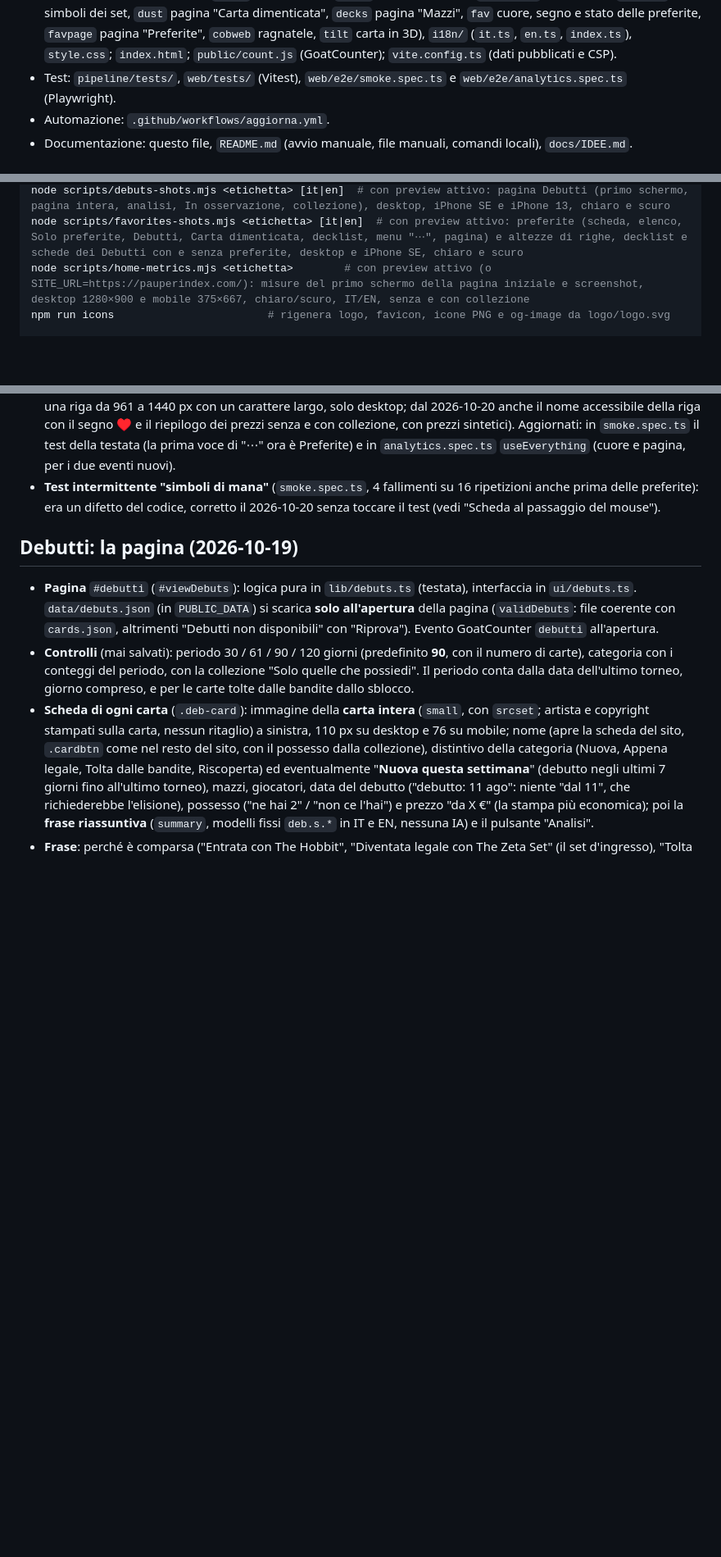
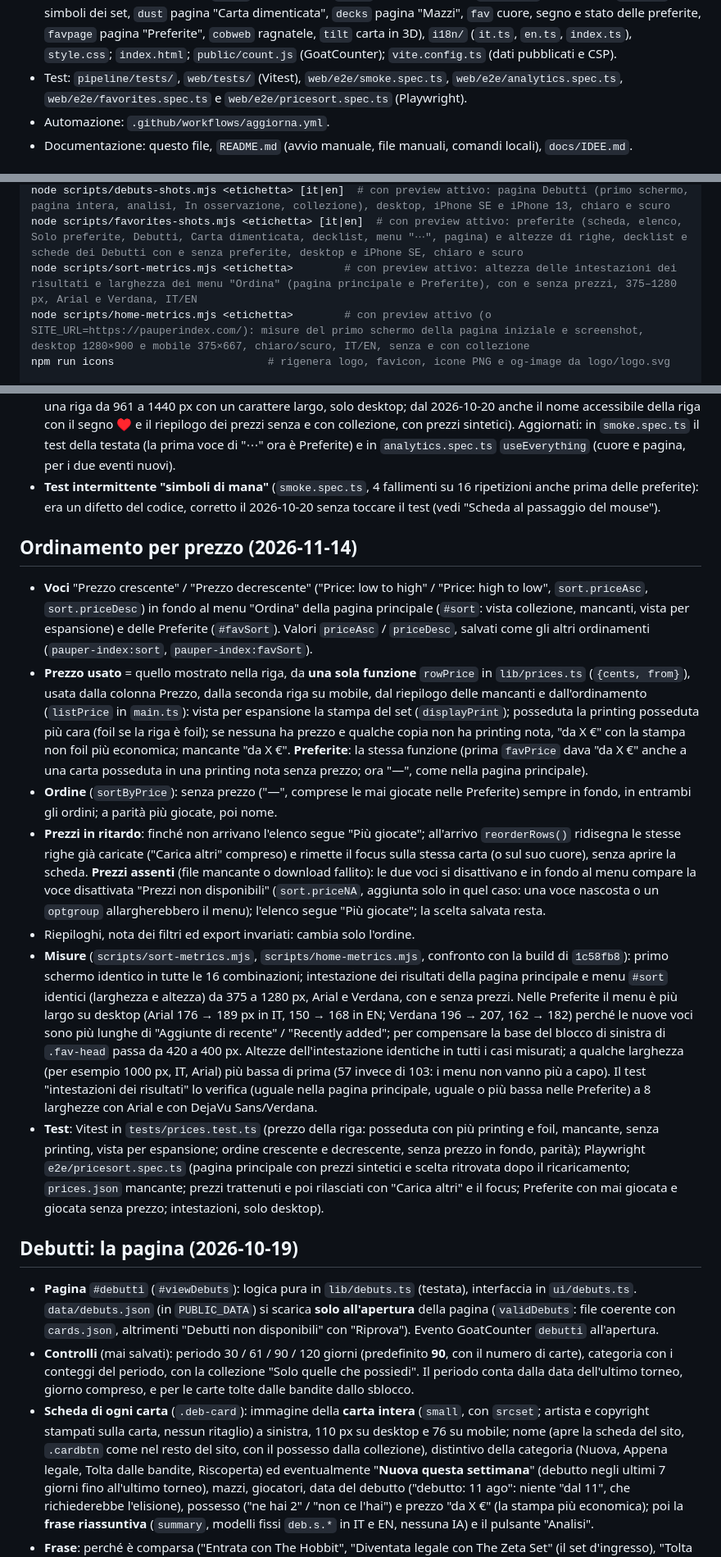
Before and after one commit to scela/pauper-index, a Markdown page: CLAUDE.md, 3 parts joined by grey strips. Shown at 82% size. Drawn GitHub-style; blank space fills up the shorter version.

Commit message:
CLAUDE.md: ordinamento per prezzo, PR di Dependabot unite il 2026-11-14, test e misure
Co-Authored-By: Claude Opus 5.5 <noreply@anthropic.com>

```diff
--- a/CLAUDE.md
+++ b/CLAUDE.md
@@ -130,7 +131,7 @@ web/                    frontend (Vite + TypeScript)
 **File principali**:
 - Pipeline (`pipeline/src/pauper_index/`): `cli.py` (comandi), `build.py` (orchestrazione), `source.py` (fonte e classificazione), `dedup.py`, `resolve.py` (nomi → carte), `carddb.py` (Scryfall, indice dei nomi, set d'ingresso), `stats.py`, `outputs.py` (JSON per il sito), `sets.py`, `seticons.py` (simboli delle espansioni), `review.py` (revisioni, snapshot, allarme), `decks.py` (mazzi e archetipi), `italian.py` (nomi e testi delle stampe italiane), `prices.py` (prezzi), `scryfall.py` (client con limiti di frequenza), `config.py`.
 - Frontend (`web/src/`): `main.ts` (stato, eventi, rendering), `lib/` (logica pura e testata: `compare`, `prices`, `view` (filtri dell'elenco e nota del riepilogo), `cardfilter` (colore, costo, tipo, testo), `italian` (nomi italiani e ricerca per nome), `decks` (mazzi: completamento, ordine, export), `analytics` (conteggio delle visite con GoatCounter), `favorites` (preferite: chiavi, riconciliazione, import ed export), `favstore` (preferite in IndexedDB), `data`, `csv`, `text`, `quick`, `sets`, `exports`, `format`, `store`, `norm`, `dom`), `ui/` (`sheet` scheda e ventaglio, `filterpanel` pannello "Filtri" ed etichette, `about` Informazioni, `quick` controllo rapido, `setpicker` espansione, `seticon` simboli dei set, `dust` pagina "Carta dimenticata", `decks` pagina "Mazzi", `fav` cuore, segno e stato delle preferite, `favpage` pagina "Preferite", `cobweb` ragnatele, `tilt` carta in 3D), `i18n/` (`it.ts`, `en.ts`, `index.ts`), `style.css`; `index.html`; `public/count.js` (GoatCounter); `vite.config.ts` (dati pubblicati e CSP).
-- Test: `pipeline/tests/`, `web/tests/` (Vitest), `web/e2e/smoke.spec.ts` e `web/e2e/analytics.spec.ts` (Playwright).
+- Test: `pipeline/tests/`, `web/tests/` (Vitest), `web/e2e/smoke.spec.ts`, `web/e2e/analytics.spec.ts`, `web/e2e/favorites.spec.ts` e `web/e2e/pricesort.spec.ts` (Playwright).
 - Automazione: `.github/workflows/aggiorna.yml`.
 - Documentazione: questo file, `README.md` (avvio manuale, file manuali, comandi locali), `docs/IDEE.md`.
 
@@ -175,6 +176,7 @@ node scripts/decks-shots.mjs <etichetta> [it|en] # con preview attivo: pagina Ma
 node scripts/decks-perf.mjs <etichetta> [1,4,6]  # con preview attivo: tempi della pagina Mazzi (61 giorni, ultimo anno, main/side, archetipo) con il processore rallentato, su mobile
 node scripts/debuts-shots.mjs <etichetta> [it|en]  # con preview attivo: pagina Debutti (primo schermo, pagina intera, analisi, In osservazione, collezione), desktop, iPhone SE e iPhone 13, chiaro e scuro
 node scripts/favorites-shots.mjs <etichetta> [it|en]  # con preview attivo: preferite (scheda, elenco, Solo preferite, Debutti, Carta dimenticata, decklist, menu "⋯", pagina) e altezze di righe, decklist e schede dei Debutti con e senza preferite, desktop e iPhone SE, chiaro e scuro
+node scripts/sort-metrics.mjs <etichetta>        # con preview attivo: altezza delle intestazioni dei risultati e larghezza dei menu "Ordina" (pagina principale e Preferite), con e senza prezzi, 375–1280 px, Arial e Verdana, IT/EN
 node scripts/home-metrics.mjs <etichetta>        # con preview attivo (o SITE_URL=https://pauperindex.com/): misure del primo schermo della pagina iniziale e screenshot, desktop 1280×900 e mobile 375×667, chiaro/scuro, IT/EN, senza e con collezione
 npm run icons                        # rigenera logo, favicon, icone PNG e og-image da logo/logo.svg
 
@@ -821,6 +823,16 @@ Tolti: la barra a segmenti (heatmap), la sezione "Cosa conta", i preset a schede
 - **Test**: Vitest `tests/favorites.test.ts` (10: aggiunta e rimozione, unione, riconciliazione per oracle_id con la rinomina, per nome, non trovate, import con nomi italiani, numero, decklist e doppioni, export "1 Nome" che si reimporta) e "Solo preferite" in `tests/view.test.ts`; Playwright `e2e/favorites.spec.ts` (7: cuore nella scheda anche delle carte mai giocate e pagina; "Rimuovi collezione" e "Cancella i miei dati"; export e import su un browser vuoto; Annulla; filtro e accessi; Carta dimenticata, Debutti e decklist senza altezza in più; barra dei filtri su una riga da 961 a 1440 px con un carattere largo, solo desktop; dal 2026-10-20 anche il nome accessibile della riga con il segno ♥ e il riepilogo dei prezzi senza e con collezione, con prezzi sintetici). Aggiornati: in `smoke.spec.ts` il test della testata (la prima voce di "⋯" ora è Preferite) e in `analytics.spec.ts` `useEverything` (cuore e pagina, per i due eventi nuovi).
 - **Test intermittente "simboli di mana"** (`smoke.spec.ts`, 4 fallimenti su 16 ripetizioni anche prima delle preferite): era un difetto del codice, corretto il 2026-10-20 senza toccare il test (vedi "Scheda al passaggio del mouse").
 
+## Ordinamento per prezzo (2026-11-14)
+
+- **Voci** "Prezzo crescente" / "Prezzo decrescente" ("Price: low to high" / "Price: high to low", `sort.priceAsc`, `sort.priceDesc`) in fondo al menu "Ordina" della pagina principale (`#sort`: vista collezione, mancanti, vista per espansione) e delle Preferite (`#favSort`). Valori `priceAsc` / `priceDesc`, salvati come gli altri ordinamenti (`pauper-index:sort`, `pauper-index:favSort`).
+- **Prezzo usato** = quello mostrato nella riga, da **una sola funzione** `rowPrice` in `lib/prices.ts` (`{cents, from}`), usata dalla colonna Prezzo, dalla seconda riga su mobile, dal riepilogo delle mancanti e dall'ordinamento (`listPrice` in `main.ts`): vista per espansione la stampa del set (`displayPrint`); posseduta la printing posseduta più cara (foil se la riga è foil); se nessuna ha prezzo e qualche copia non ha printing nota, "da X €" con la stampa non foil più economica; mancante "da X €". **Preferite**: la stessa funzione (prima `favPrice` dava "da X €" anche a una carta posseduta in una printing nota senza prezzo; ora "—", come nella pagina principale).
+- **Ordine** (`sortByPrice`): senza prezzo ("—", comprese le mai giocate nelle Preferite) sempre in fondo, in entrambi gli ordini; a parità più giocate, poi nome.
+- **Prezzi in ritardo**: finché non arrivano l'elenco segue "Più giocate"; all'arrivo `reorderRows()` ridisegna le stesse righe già caricate ("Carica altri" compreso) e rimette il focus sulla stessa carta (o sul suo cuore), senza aprire la scheda. **Prezzi assenti** (file mancante o download fallito): le due voci si disattivano e in fondo al menu compare la voce disattivata "Prezzi non disponibili" (`sort.priceNA`, aggiunta solo in quel caso: una voce nascosta o un `optgroup` allargherebbero il menu); l'elenco segue "Più giocate"; la scelta salvata resta.
+- Riepiloghi, nota dei filtri ed export invariati: cambia solo l'ordine.
+- **Misure** (`scripts/sort-metrics.mjs`, `scripts/home-metrics.mjs`, confronto con la build di `1c58fb8`): primo schermo identico in tutte le 16 combinazioni; intestazione dei risultati della pagina principale e menu `#sort` identici (larghezza e altezza) da 375 a 1280 px, Arial e Verdana, con e senza prezzi. Nelle Preferite il menu è più largo su desktop (Arial 176 → 189 px in IT, 150 → 168 in EN; Verdana 196 → 207, 162 → 182) perché le nuove voci sono più lunghe di "Aggiunte di recente" / "Recently added"; per compensare la base del blocco di sinistra di `.fav-head` passa da 420 a 400 px. Altezze dell'intestazione identiche in tutti i casi misurati; a qualche larghezza (per esempio 1000 px, IT, Arial) più bassa di prima (57 invece di 103: i menu non vanno più a capo). Il test "intestazioni dei risultati" lo verifica (uguale nella pagina principale, uguale o più bassa nelle Preferite) a 8 larghezze con Arial e con DejaVu Sans/Verdana.
+- **Test**: Vitest in `tests/prices.test.ts` (prezzo della riga: posseduta con più printing e foil, mancante, senza printing, vista per espansione; ordine crescente e decrescente, senza prezzo in fondo, parità); Playwright `e2e/pricesort.spec.ts` (pagina principale con prezzi sintetici e scelta ritrovata dopo il ricaricamento; `prices.json` mancante; prezzi trattenuti e poi rilasciati con "Carica altri" e il focus; Preferite con mai giocata e giocata senza prezzo; intestazioni, solo desktop).
+
 ## Debutti: la pagina (2026-10-19)
 
 - **Pagina** `#debutti` (`#viewDebuts`): logica pura in `lib/debuts.ts` (testata), interfaccia in `ui/debuts.ts`. `data/debuts.json` (in `PUBLIC_DATA`) si scarica **solo all'apertura** della pagina (`validDebuts`: file coerente con `cards.json`, altrimenti "Debutti non disponibili" con "Riprova"). Evento GoatCounter `debutti` all'apertura.
```
Also changed, not shown: other parts of CLAUDE.md (+4 -3 lines).
